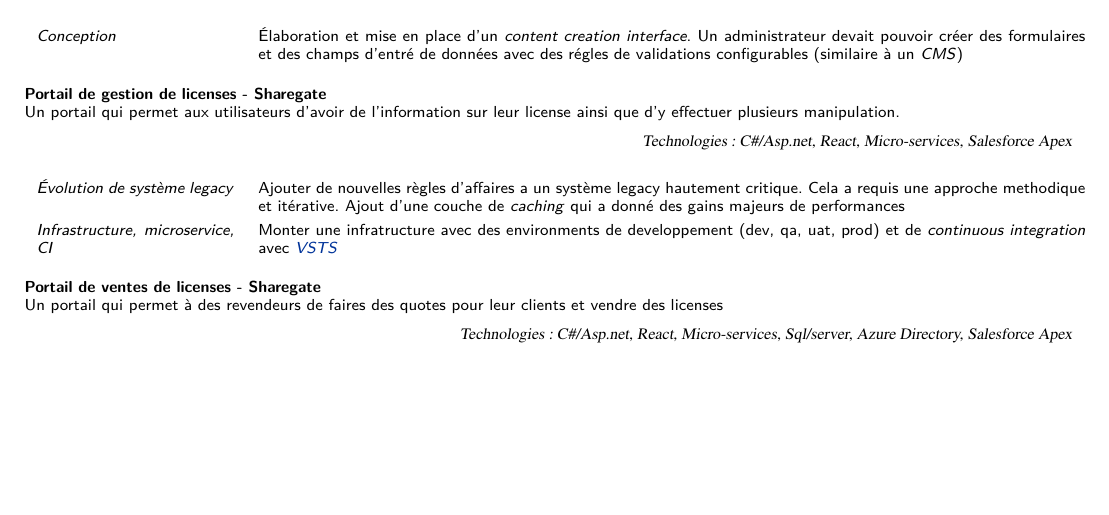
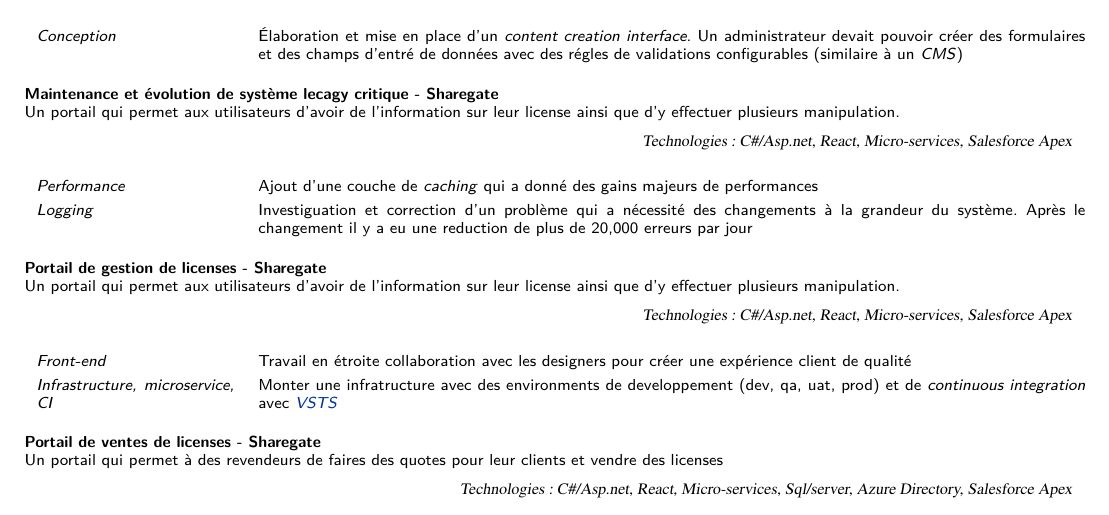
Before and after one commit to GitMyCode/CV, a LaTeX document (Martin Bouchard.tex): part of page 2 of 2, cut so that both start at the same text, the shorter picture padded with empty space. Compiled offline with XeLaTeX.

Commit message:
ajout de section legacy

```diff
--- a/Martin Bouchard.tex
+++ b/Martin Bouchard.tex
@@ -256,11 +256,20 @@
 \vspace{1em}
 \cvprojectitem{Conception}{Élaboration et mise en place d'un \textit{content creation interface}. Un administrateur devait pouvoir créer des formulaires et des champs d'entré de données avec des régles de validations configurables (similaire à un \textit{CMS})}
 \vspace{1em}
+
+\textbf{Maintenance et évolution de système lecagy critique - Sharegate} \newline
+\small{Un portail qui permet aux utilisateurs d'avoir de l'information sur leur license ainsi que d'y effectuer plusieurs manipulation.}
+\begin{flushright}{\rmfamily\textsl{Technologies: C\#/Asp.net, React, Micro-services, Salesforce Apex}}\end{flushright}
+\vspace{1em}
+\cvprojectitem{Performance}{Ajout d'une couche de \textit{caching} qui a donné des gains majeurs de performances}
+\cvprojectitem{Logging}{Investiguation et correction d'un problème qui a nécessité des changements à la grandeur du système. Après le changement il y a eu une reduction de plus de 20,000 erreurs par jour}
+\vspace{1em}
+
 \textbf{Portail de gestion de licenses - Sharegate} \newline
 \small{Un portail qui permet aux utilisateurs d'avoir de l'information sur leur license ainsi que d'y effectuer plusieurs manipulation.}
 \begin{flushright}{\rmfamily\textsl{Technologies: C\#/Asp.net, React, Micro-services, Salesforce Apex}}\end{flushright}
 \vspace{1em}
-\cvprojectitem{Évolution de système legacy}{Ajouter de nouvelles règles d'affaires a un système legacy hautement critique. Cela a requis une approche methodique et itérative. Ajout d'une couche de \textit{caching} qui a donné des gains majeurs de performances}
+\cvprojectitem{Front-end}{Travail en étroite collaboration avec les designers pour créer une expérience client de qualité}
 \cvprojectitem{Infrastructure, microservice, CI}{Monter une infratructure avec des environments de developpement (dev, qa, uat, prod) et de \textit{continuous integration} avec \href{https://visualstudio.microsoft.com/team-services/}{\textit{VSTS}}}
 \vspace{1em}
 
```
Also changed, not shown: Martin Bouchard.pdf, 1 other file.
